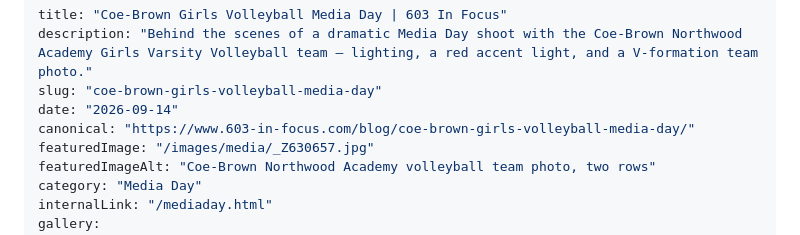
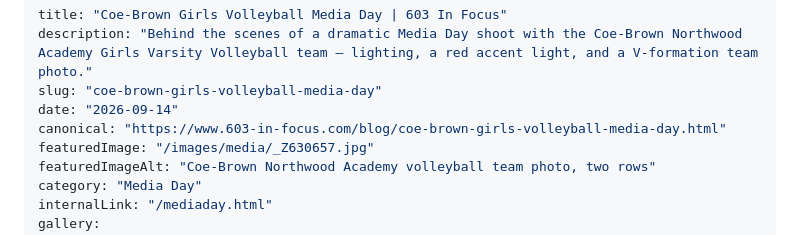
Before and after one commit to RJM013/GraniteStatePhoto, a Markdown page: blog/posts/coe-brown-girls-volleyball-media-day.md, the part around the change. GitHub-like rendering.

Commit message:
Fix blog post canonical URL

```diff
--- a/blog/posts/coe-brown-girls-volleyball-media-day.md
+++ b/blog/posts/coe-brown-girls-volleyball-media-day.md
@@ -3,7 +3,7 @@ title: "Coe-Brown Girls Volleyball Media Day | 603 In Focus"
 description: "Behind the scenes of a dramatic Media Day shoot with the Coe-Brown Northwood Academy Girls Varsity Volleyball team — lighting, a red accent light, and a V-formation team photo."
 slug: "coe-brown-girls-volleyball-media-day"
 date: "2026-09-14"
-canonical: "https://www.603-in-focus.com/blog/coe-brown-girls-volleyball-media-day/"
+canonical: "https://www.603-in-focus.com/blog/coe-brown-girls-volleyball-media-day.html"
 featuredImage: "/images/media/_Z630657.jpg"
 featuredImageAlt: "Coe-Brown Northwood Academy volleyball team photo, two rows"
 category: "Media Day"
```
